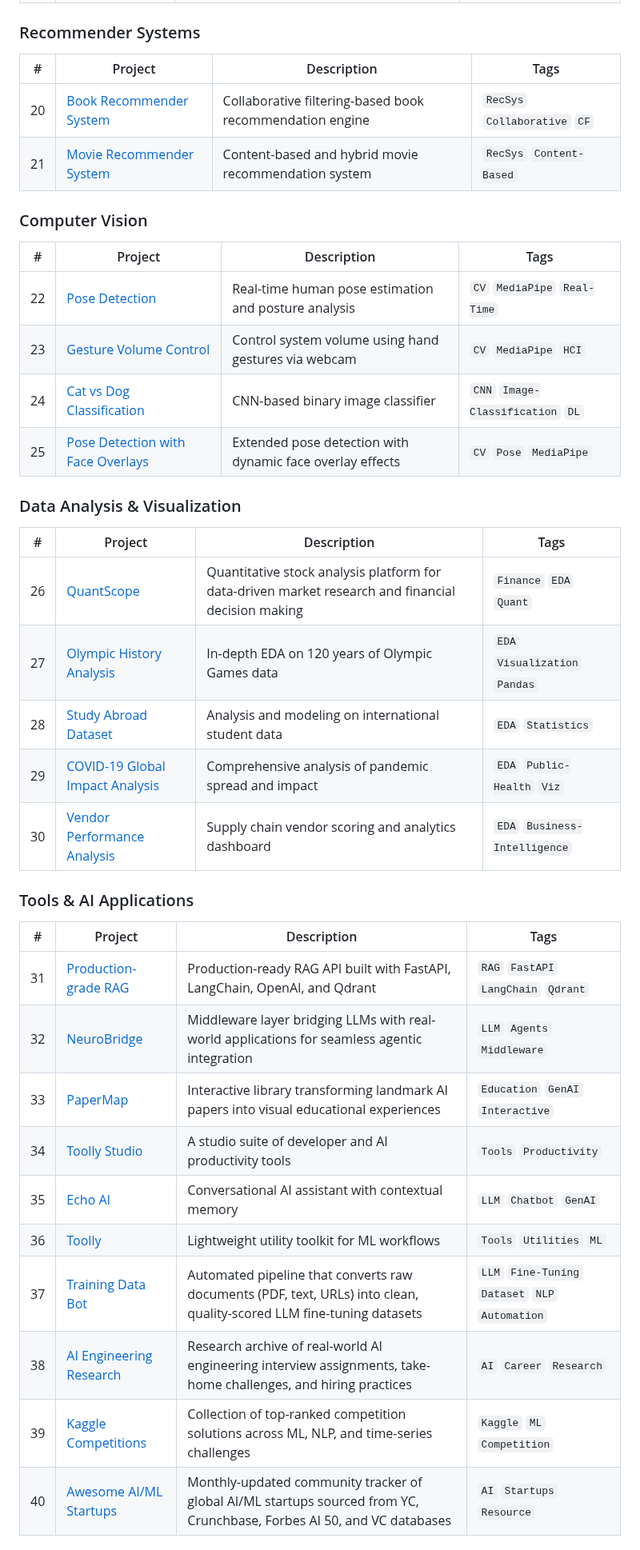
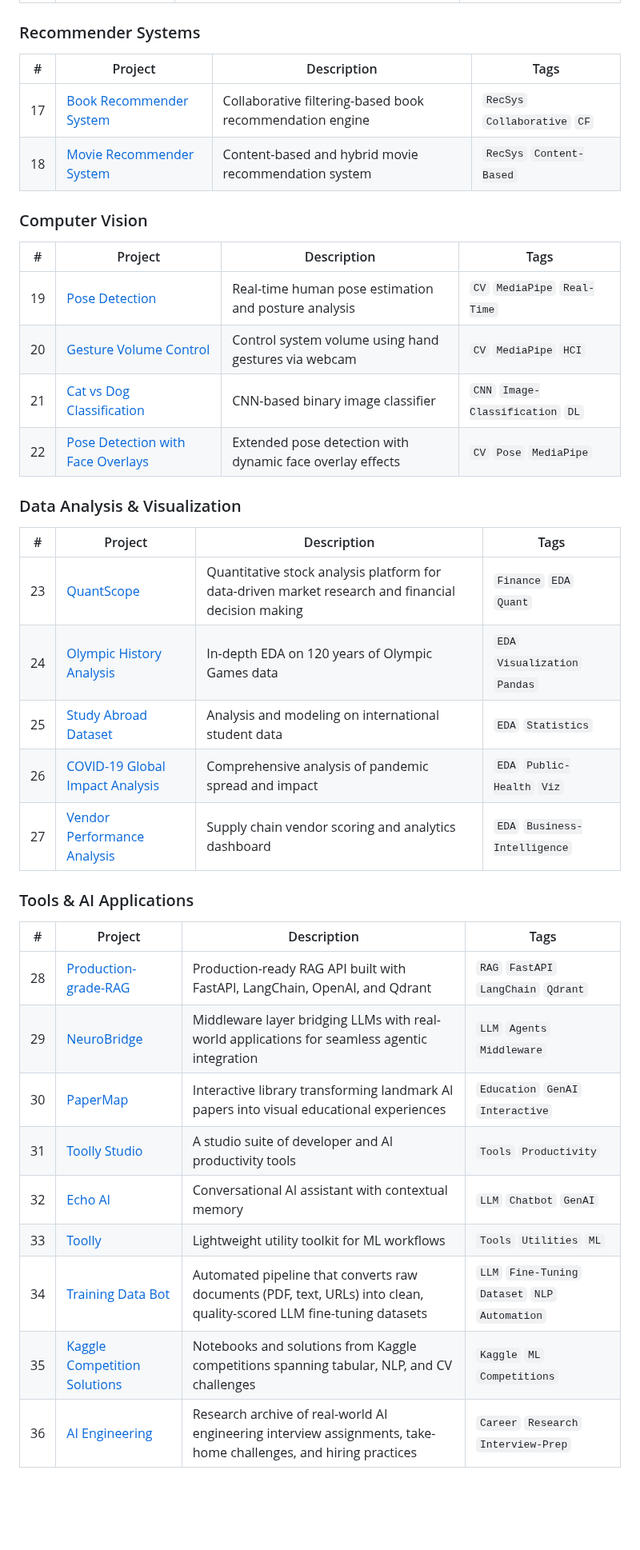
Before and after one commit to AdilShamim8/100-AI-Machine-Learning-Deep-Learnin-Projects, a Markdown page: README.md, the part around one of its changes. Shown at 80% size. Rendered like a GitHub page; blank space fills up the shorter version.

```diff
--- a/README.md
+++ b/README.md
@@ -99,42 +104,41 @@ Whether you're just entering the AI space or a seasoned practitioner looking for
 
 ### Recommender Systems
 
-| # | Project | Description | Tags |
-|---|---------|-------------|------|
-| 20 | [Book Recommender System](https://github.com/AdilShamim8/Book-Recommender-System) | Collaborative filtering-based book recommendation engine | `RecSys` `Collaborative` `CF` |
-| 21 | [Movie Recommender System](https://github.com/AdilShamim8/Movie-Recommender-System) | Content-based and hybrid movie recommendation system | `RecSys` `Content-Based` |
+| #  | Project                                                                             | Description                                               | Tags                          |
+| --- | ----------------------------------------------------------------------------------- | ------------------------------------------------------------ | -------------------------------- |
+| 17 | [Book Recommender System](https://github.com/AdilShamim8/Book-Recommender-System)   | Collaborative filtering-based book recommendation engine | `RecSys` `Collaborative` `CF` |
+| 18 | [Movie Recommender System](https://github.com/AdilShamim8/Movie-Recommender-System) | Content-based and hybrid movie recommendation system     | `RecSys` `Content-Based`      |
 
 ### Computer Vision
 
-| # | Project | Description | Tags |
-|---|---------|-------------|------|
-| 22 | [Pose Detection](https://github.com/AdilShamim8/Posture-detection) | Real-time human pose estimation and posture analysis | `CV` `MediaPipe` `Real-Time` |
-| 23 | [Gesture Volume Control](https://github.com/AdilShamim8/Gesture-Volume-Control) | Control system volume using hand gestures via webcam | `CV` `MediaPipe` `HCI` |
-| 24 | [Cat vs Dog Classification](https://github.com/AdilShamim8/Cat_Vs_Dog_Image_Classification_Project) | CNN-based binary image classifier | `CNN` `Image-Classification` `DL` |
-| 25 | [Pose Detection with Face Overlays](https://github.com/AdilShamim8/Posture-detection) | Extended pose detection with dynamic face overlay effects | `CV` `Pose` `MediaPipe` |
+| #  | Project                                                                                             | Description                                               | Tags                              |
+| --- | ----------------------------------------------------------------------------------------------------- | ------------------------------------------------------------- | ------------------------------------ |
+| 19 | [Pose Detection](https://github.com/AdilShamim8/Posture-detection)                                  | Real-time human pose estimation and posture analysis      | `CV` `MediaPipe` `Real-Time`      |
+| 20 | [Gesture Volume Control](https://github.com/AdilShamim8/Gesture-Volume-Control)                     | Control system volume using hand gestures via webcam      | `CV` `MediaPipe` `HCI`            |
+| 21 | [Cat vs Dog Classification](https://github.com/AdilShamim8/Cat_Vs_Dog_Image_Classification_Project) | CNN-based binary image classifier                          | `CNN` `Image-Classification` `DL` |
+| 22 | [Pose Detection with Face Overlays](https://github.com/AdilShamim8/Posture-detection)               | Extended pose detection with dynamic face overlay effects | `CV` `Pose` `MediaPipe`           |
 
 ### Data Analysis & Visualization
 
-| # | Project | Description | Tags |
-|---|---------|-------------|------|
-| 26 | [QuantScope](https://github.com/AdilShamim8/QuantScope) | Quantitative stock analysis platform for data-driven market research and financial decision making | `Finance` `EDA` `Quant` |
-| 27 | [Olympic History Analysis](https://github.com/AdilShamim8/Olympic_History_Analysis) | In-depth EDA on 120 years of Olympic Games data | `EDA` `Visualization` `Pandas` |
-| 28 | [Study Abroad Dataset](https://github.com/AdilShamim8/Study_Abroad) | Analysis and modeling on international student data | `EDA` `Statistics` |
-| 29 | [COVID-19 Global Impact Analysis](https://github.com/AdilShamim8/COVID-19_Global_Impact_Analysis) | Comprehensive analysis of pandemic spread and impact | `EDA` `Public-Health` `Viz` |
-| 30 | [Vendor Performance Analysis](https://github.com/AdilShamim8/Vendor-Performance-Analysis) | Supply chain vendor scoring and analytics dashboard | `EDA` `Business-Intelligence` |
+| #  | Project                                                                                           | Description                                                                                        | Tags                           |
+| --- | ------------------------------------------------------------------------------------------------- | ------------------------------------------------------------------------------------------------------ | --------------------------------- |
+| 23 | [QuantScope](https://github.com/AdilShamim8/QuantScope)                                           | Quantitative stock analysis platform for data-driven market research and financial decision making | `Finance` `EDA` `Quant`        |
+| 24 | [Olympic History Analysis](https://github.com/AdilShamim8/Olympic_History_Analysis)               | In-depth EDA on 120 years of Olympic Games data                                                     | `EDA` `Visualization` `Pandas` |
+| 25 | [Study Abroad Dataset](https://github.com/AdilShamim8/Study_Abroad)                               | Analysis and modeling on international student data                                                 | `EDA` `Statistics`             |
+| 26 | [COVID-19 Global Impact Analysis](https://github.com/AdilShamim8/COVID-19_Global_Impact_Analysis) | Comprehensive analysis of pandemic spread and impact                                                | `EDA` `Public-Health` `Viz`    |
+| 27 | [Vendor Performance Analysis](https://github.com/AdilShamim8/Vendor-Performance-Analysis)         | Supply chain vendor scoring and analytics dashboard                                                 | `EDA` `Business-Intelligence`  |
 
 ### Tools & AI Applications
 
-| # | Project | Description | Tags |
-|---|---------|-------------|------|
-| 31 | [Production-grade RAG](https://github.com/AdilShamim8/Production-grade-RAG) | Production-ready RAG API built with FastAPI, LangChain, OpenAI, and Qdrant | `RAG` `FastAPI` `LangChain` `Qdrant` |
-| 32 | [NeuroBridge](https://github.com/AdilShamim8/NeuroBridge) | Middleware layer bridging LLMs with real-world applications for seamless agentic integration | `LLM` `Agents` `Middleware` |
-| 33 | [PaperMap](https://github.com/AdilShamim8/PaperMap) | Interactive library transforming landmark AI papers into visual educational experiences | `Education` `GenAI` `Interactive` |
-| 34 | [Toolly Studio](https://github.com/AdilShamim8/Toolly_Studio) | A studio suite of developer and AI productivity tools | `Tools` `Productivity` |
-| 35 | [Echo AI](https://github.com/AdilShamim8/Echo_AI) | Conversational AI assistant with contextual memory | `LLM` `Chatbot` `GenAI` |
-| 36 | [Toolly](https://github.com/AdilShamim8/Toolly) | Lightweight utility toolkit for ML workflows | `Tools` `Utilities` `ML` |
-| 37 | [Training Data Bot](https://github.com/AdilShamim8/Training_Data_Bot) | Automated pipeline that converts raw documents (PDF, text, URLs) into clean, quality-scored LLM fine-tuning datasets | `LLM` `Fine-Tuning` `Dataset` `NLP` `Automation` |
-| 38 | [AI Engineering Research](https://github.com/AdilShamim8/AI-Engineering) | Research archive of real-world AI engineering interview assignments, take-home challenges, and hiring practices | `AI` `Career` `Research` |
-| 39 | [Kaggle Competitions](https://github.com/AdilShamim8/Kaggle_Competitions) | Collection of top-ranked competition solutions across ML, NLP, and time-series challenges | `Kaggle` `ML` `Competition` |
-| 40 | [Awesome AI/ML Startups](https://github.com/AdilShamim8/awesome-ai-ml-startups) | Monthly-updated community tracker of global AI/ML startups sourced from YC, Crunchbase, Forbes AI 50, and VC databases | `AI` `Startups` `Resource` |
+| #  | Project                                                                     | Description                                                                                                          | Tags                                             |
+| --- | ----------------------------------------------------------------------------- | -------------------------------------------------------------------------------------------------------------------------- | --------------------------------------------------- |
+| 28 | [Production-grade-RAG](https://github.com/AdilShamim8/Production-grade-RAG) | Production-ready RAG API built with FastAPI, LangChain, OpenAI, and Qdrant                                           | `RAG` `FastAPI` `LangChain` `Qdrant`             |
+| 29 | [NeuroBridge](https://github.com/AdilShamim8/NeuroBridge)                   | Middleware layer bridging LLMs with real-world applications for seamless agentic integration                         | `LLM` `Agents` `Middleware`                      |
+| 30 | [PaperMap](https://github.com/AdilShamim8/PaperMap)                         | Interactive library transforming landmark AI papers into visual educational experiences                              | `Education` `GenAI` `Interactive`                |
+| 31 | [Toolly Studio](https://github.com/AdilShamim8/Toolly_Studio)               | A studio suite of developer and AI productivity tools                                                                 | `Tools` `Productivity`                           |
+| 32 | [Echo AI](https://github.com/AdilShamim8/Echo_AI)                           | Conversational AI assistant with contextual memory                                                                    | `LLM` `Chatbot` `GenAI`                          |
+| 33 | [Toolly](https://github.com/AdilShamim8/Toolly)                             | Lightweight utility toolkit for ML workflows                                                                          | `Tools` `Utilities` `ML`                         |
+| 34 | [Training Data Bot](https://github.com/AdilShamim8/Training_Data_Bot)       | Automated pipeline that converts raw documents (PDF, text, URLs) into clean, quality-scored LLM fine-tuning datasets | `LLM` `Fine-Tuning` `Dataset` `NLP` `Automation` |
+| 35 | [Kaggle Competition Solutions](https://github.com/AdilShamim8/Kaggle_Competitions) | Notebooks and solutions from Kaggle competitions spanning tabular, NLP, and CV challenges                       | `Kaggle` `ML` `Competitions`                     |
+| 36 | [AI Engineering](https://github.com/AdilShamim8/AI-Engineering)             | Research archive of real-world AI engineering interview assignments, take-home challenges, and hiring practices     | `Career` `Research` `Interview-Prep`             |
 
```
Also changed, not shown: other parts of README.md (+86 -101 lines).
